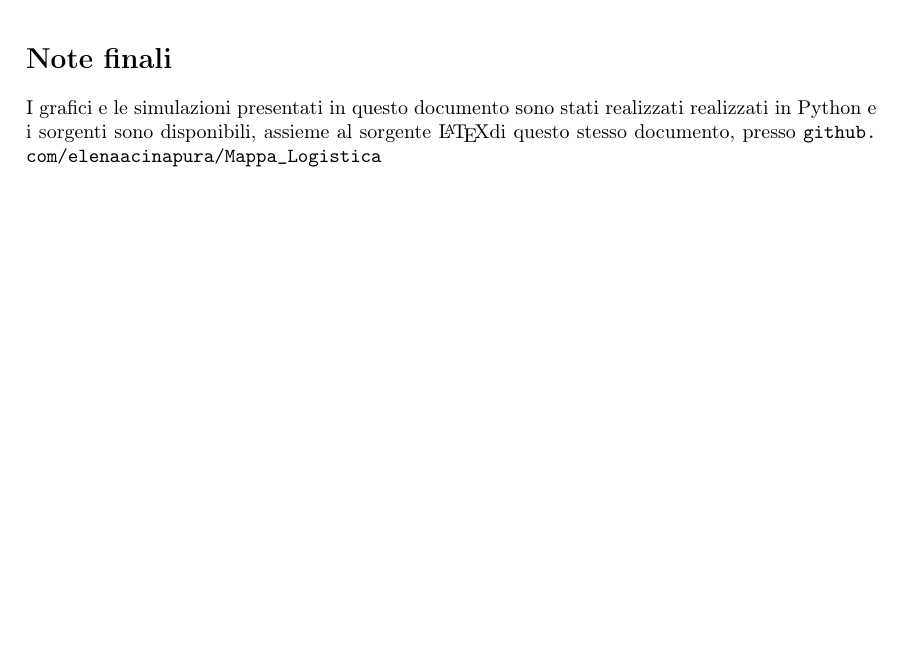
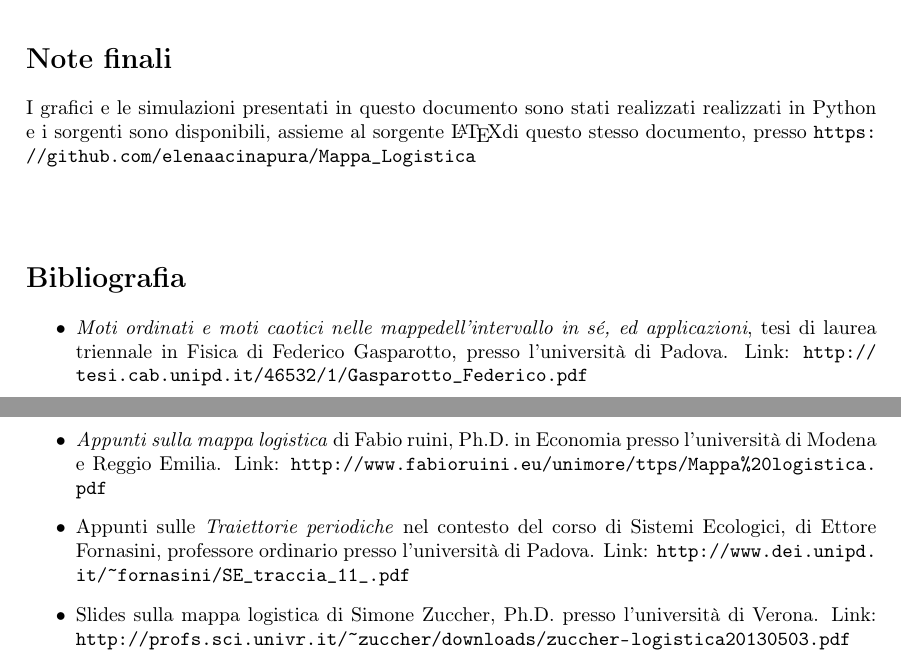
Before and after one commit to elenaacinapura/Mappa_Logistica, a LaTeX document (Latex/mappa_logistica.tex): part of page 13 of 13 before the commit and two parts of pages 13 and 14 of 14 after it, the two joined at a grey line, cut so that both start at the same text, the shorter picture padded with empty space. Compiled offline with pdfLaTeX.

Commit message:
Bibliografia

```diff
--- a/Latex/mappa_logistica.tex
+++ b/Latex/mappa_logistica.tex
@@ -36,6 +36,13 @@
 \input{sezioni/04_conclusioni.tex}
 \vspace{30pt}
 \section*{Note finali}
-I grafici e le simulazioni presentati in questo documento sono stati realizzati realizzati in Python e i sorgenti sono disponibili, assieme al sorgente \LaTeX di questo stesso documento, presso \url{github.com/elenaacinapura/Mappa_Logistica}
-
+I grafici e le simulazioni presentati in questo documento sono stati realizzati realizzati in Python e i sorgenti sono disponibili, assieme al sorgente \LaTeX di questo stesso documento, presso \url{https://github.com/elenaacinapura/Mappa_Logistica}
+\vspace{30pt}
+\section*{Bibliografia}
+\begin{itemize}
+    \item \textit{Moti ordinati e moti caotici nelle mappedell’intervallo in sé, ed applicazioni}, tesi di laurea triennale in Fisica di Federico Gasparotto, presso l'università di Padova. Link: \url{http://tesi.cab.unipd.it/46532/1/Gasparotto_Federico.pdf}
+    \item \textit{Appunti sulla mappa logistica} di Fabio ruini, Ph.D. in Economia presso l'università di Modena e Reggio Emilia. Link: \url{http://www.fabioruini.eu/unimore/ttps/Mappa%20logistica.pdf}
+    \item Appunti sulle \textit{Traiettorie periodiche} nel contesto del corso di Sistemi Ecologici, di Ettore Fornasini, professore ordinario presso l'università di Padova. Link: \url{http://www.dei.unipd.it/~fornasini/SE_traccia_11_.pdf}
+    \item Slides sulla mappa logistica di Simone Zuccher, Ph.D. presso l'università di Verona. Link: \url{http://profs.sci.univr.it/~zuccher/downloads/zuccher-logistica20130503.pdf}
+\end{itemize}
 \end{document}
```
